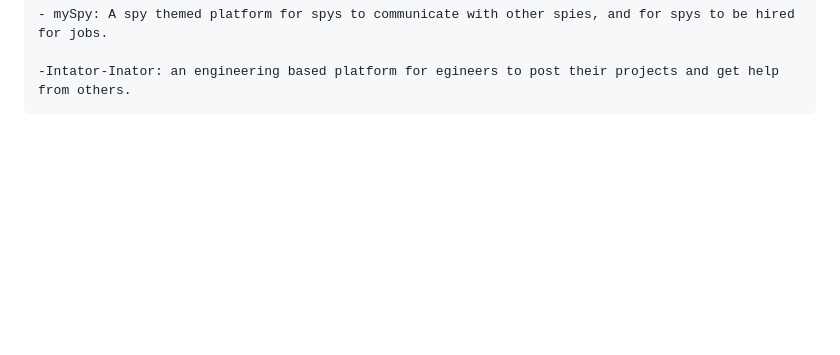
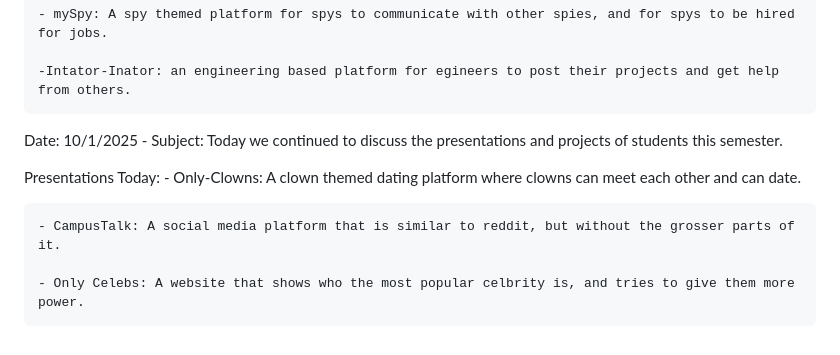
Before and after one commit to AusyS101/CS2450remotepersonal, a Markdown page: journal.md, the part around the change. Drawn GitHub-style; blank space fills up the shorter version.

Commit message:
10/1/2025 journal entry

```diff
--- a/journal.md
+++ b/journal.md
@@ -61,3 +61,12 @@ Presentations Today:
     - mySpy: A spy themed platform for spys to communicate with other spies, and for spys to be hired for jobs.
 
     -Intator-Inator: an engineering based platform for egineers to post their projects and get help from others.
+
+Date: 10/1/2025 - Subject: Today we continued to discuss the presentations and projects of students this semester.
+
+Presentations Today:
+    - Only-Clowns: A clown themed dating platform where clowns can meet each other and can date.
+
+    - CampusTalk: A social media platform that is similar to reddit, but without the grosser parts of it.
+
+    - Only Celebs: A website that shows who the most popular celbrity is, and tries to give them more power.
```
